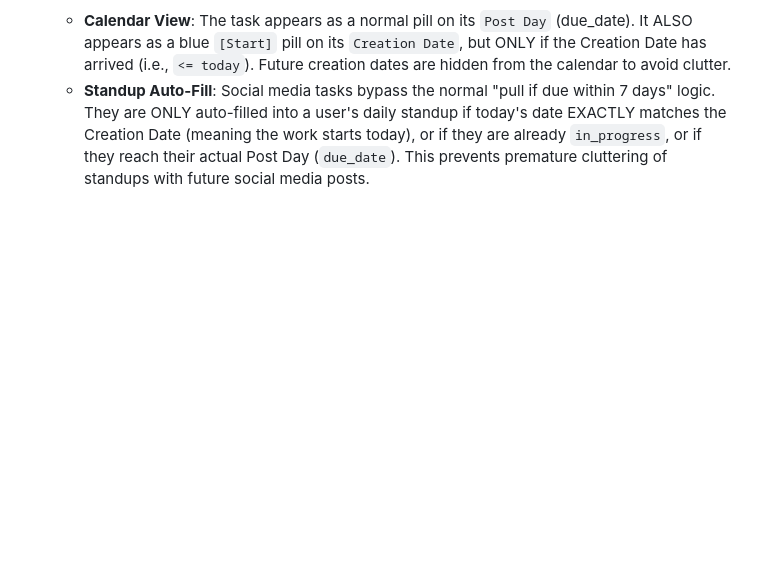
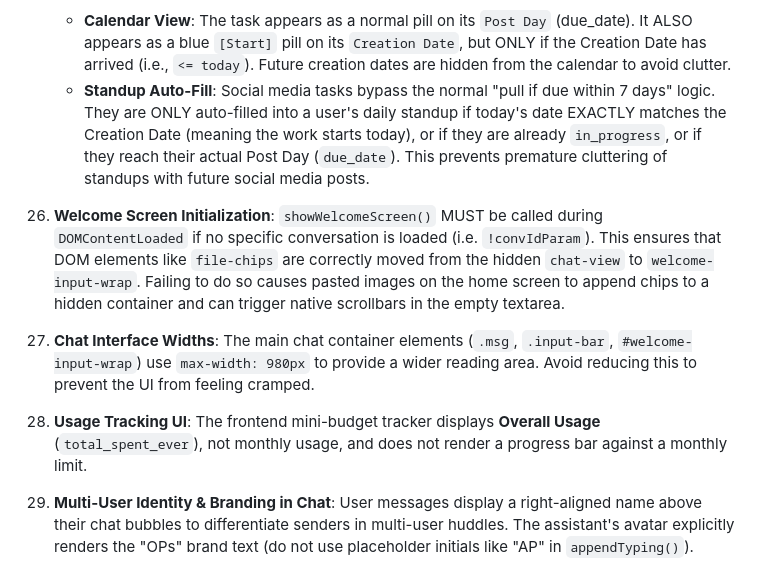
Before and after one commit to 2021abhinavgupta-cmd/claude-office-assistant, a Markdown page: CLAUDE.md, the part around the change. Rendered like a GitHub page; blank space fills up the shorter version.

Commit message:
docs: update CLAUDE.md with recent UI and layout gotchas

```diff
--- a/CLAUDE.md
+++ b/CLAUDE.md
@@ -299,3 +299,11 @@ Edit `config/employees.json`. Fields: `id` (empXXX), `name`, `role`, `pin`, `dep
 25. **Social Media Creation Dates & Standups** — For social media tasks, the "Creation Date" is stored inside the description/notes (e.g. `Creation Date: 2026-06-09`).
     - **Calendar View**: The task appears as a normal pill on its `Post Day` (due_date). It ALSO appears as a blue `[Start]` pill on its `Creation Date`, but ONLY if the Creation Date has arrived (i.e., `<= today`). Future creation dates are hidden from the calendar to avoid clutter.
     - **Standup Auto-Fill**: Social media tasks bypass the normal "pull if due within 7 days" logic. They are ONLY auto-filled into a user's daily standup if today's date EXACTLY matches the Creation Date (meaning the work starts today), or if they are already `in_progress`, or if they reach their actual Post Day (`due_date`). This prevents premature cluttering of standups with future social media posts.
+
+26. **Welcome Screen Initialization**: `showWelcomeScreen()` MUST be called during `DOMContentLoaded` if no specific conversation is loaded (i.e. `!convIdParam`). This ensures that DOM elements like `file-chips` are correctly moved from the hidden `chat-view` to `welcome-input-wrap`. Failing to do so causes pasted images on the home screen to append chips to a hidden container and can trigger native scrollbars in the empty textarea.
+
+27. **Chat Interface Widths**: The main chat container elements (`.msg`, `.input-bar`, `#welcome-input-wrap`) use `max-width: 980px` to provide a wider reading area. Avoid reducing this to prevent the UI from feeling cramped.
+
+28. **Usage Tracking UI**: The frontend mini-budget tracker displays **Overall Usage** (`total_spent_ever`), not monthly usage, and does not render a progress bar against a monthly limit.
+
+29. **Multi-User Identity & Branding in Chat**: User messages display a right-aligned name above their chat bubbles to differentiate senders in multi-user huddles. The assistant's avatar explicitly renders the "OPs" brand text (do not use placeholder initials like "AP" in `appendTyping()`).
```
